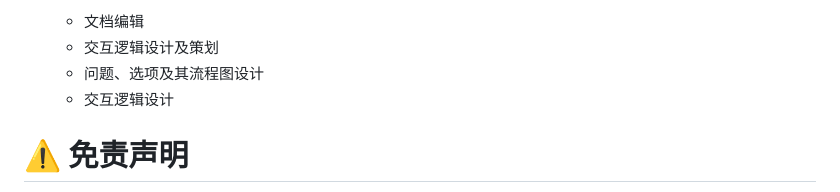
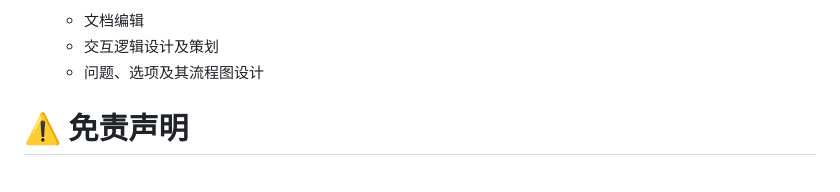
Before and after one commit to Web3-Club/Web3-Interactive-Learning, a Markdown page: README.md, the part around the change. Rendered like a GitHub page.

```diff
--- a/README.md
+++ b/README.md
@@ -102,7 +102,6 @@
   - 文档编辑
   - 交互逻辑设计及策划
   - 问题、选项及其流程图设计
-  - 交互逻辑设计
 
 # ⚠️  免责声明
 This project is an open-source project and is intended for learning and research purposes only,shall not constitute investment advice, financial advice, trading advice, or any other kind of advice, and you should not treat any of the object content as such.
```
